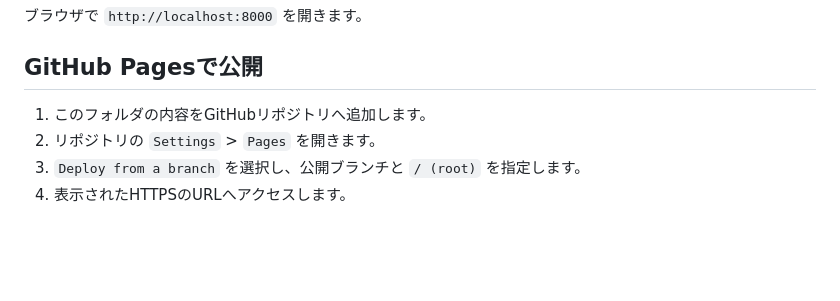
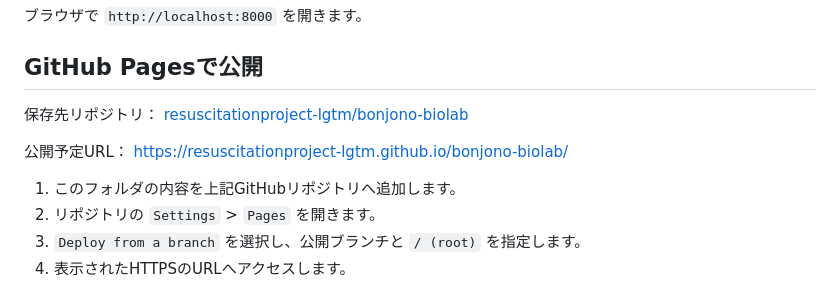
Before and after one commit to resuscitationproject-lgtm/bonjono-biolab, a Markdown page: README.md, the part around the change. GitHub-like rendering; blank space fills up the shorter version.

```diff
--- a/README.md
+++ b/README.md
@@ -49,7 +49,13 @@ python3 -m http.server 8000
 
 ## GitHub Pagesで公開
 
-1. このフォルダの内容をGitHubリポジトリへ追加します。
+保存先リポジトリ：
+[resuscitationproject-lgtm/bonjono-biolab](https://github.com/resuscitationproject-lgtm/bonjono-biolab)
+
+公開予定URL：
+https://resuscitationproject-lgtm.github.io/bonjono-biolab/
+
+1. このフォルダの内容を上記GitHubリポジトリへ追加します。
 2. リポジトリの `Settings` > `Pages` を開きます。
 3. `Deploy from a branch` を選択し、公開ブランチと `/ (root)` を指定します。
 4. 表示されたHTTPSのURLへアクセスします。
```
